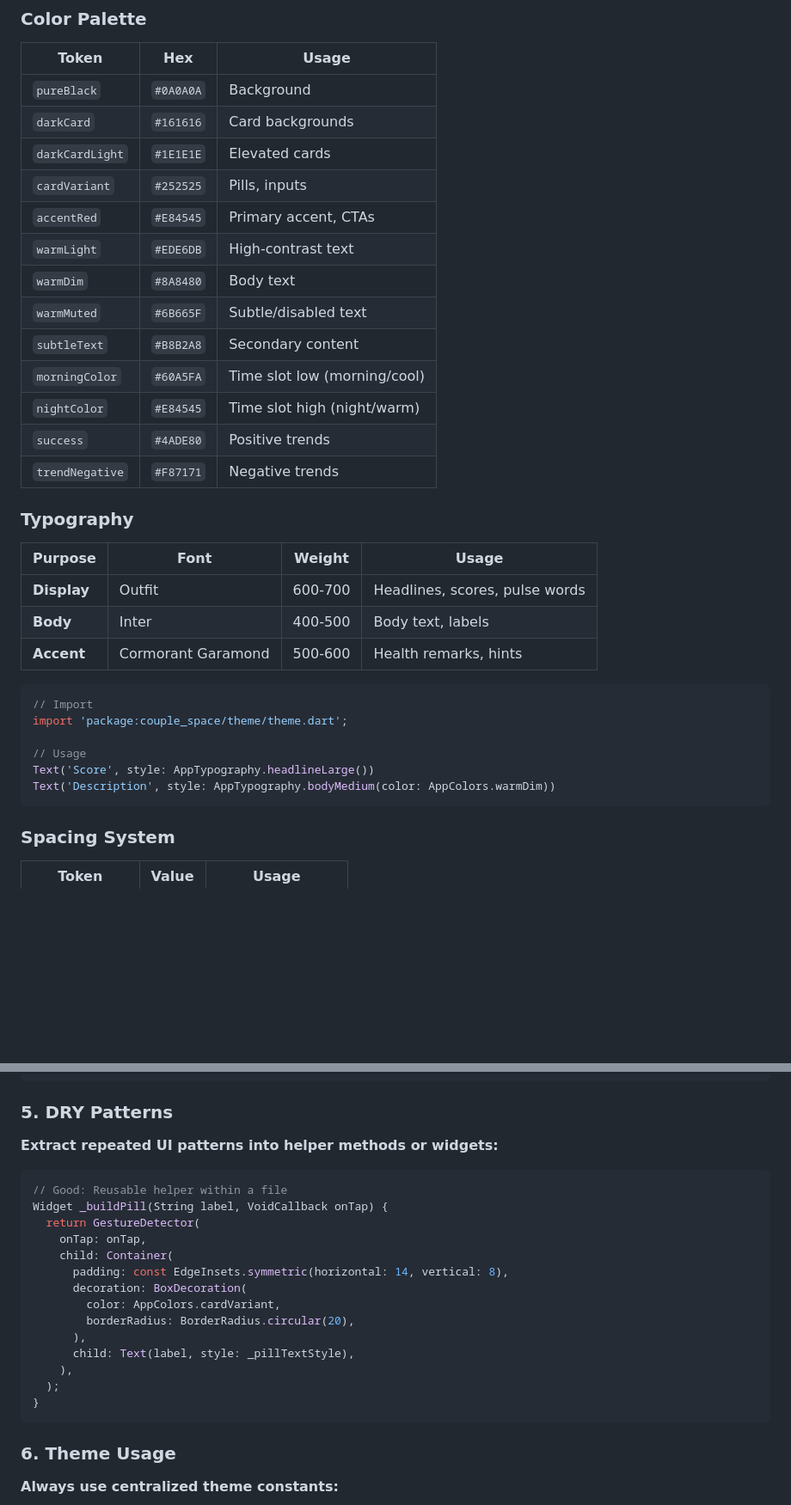
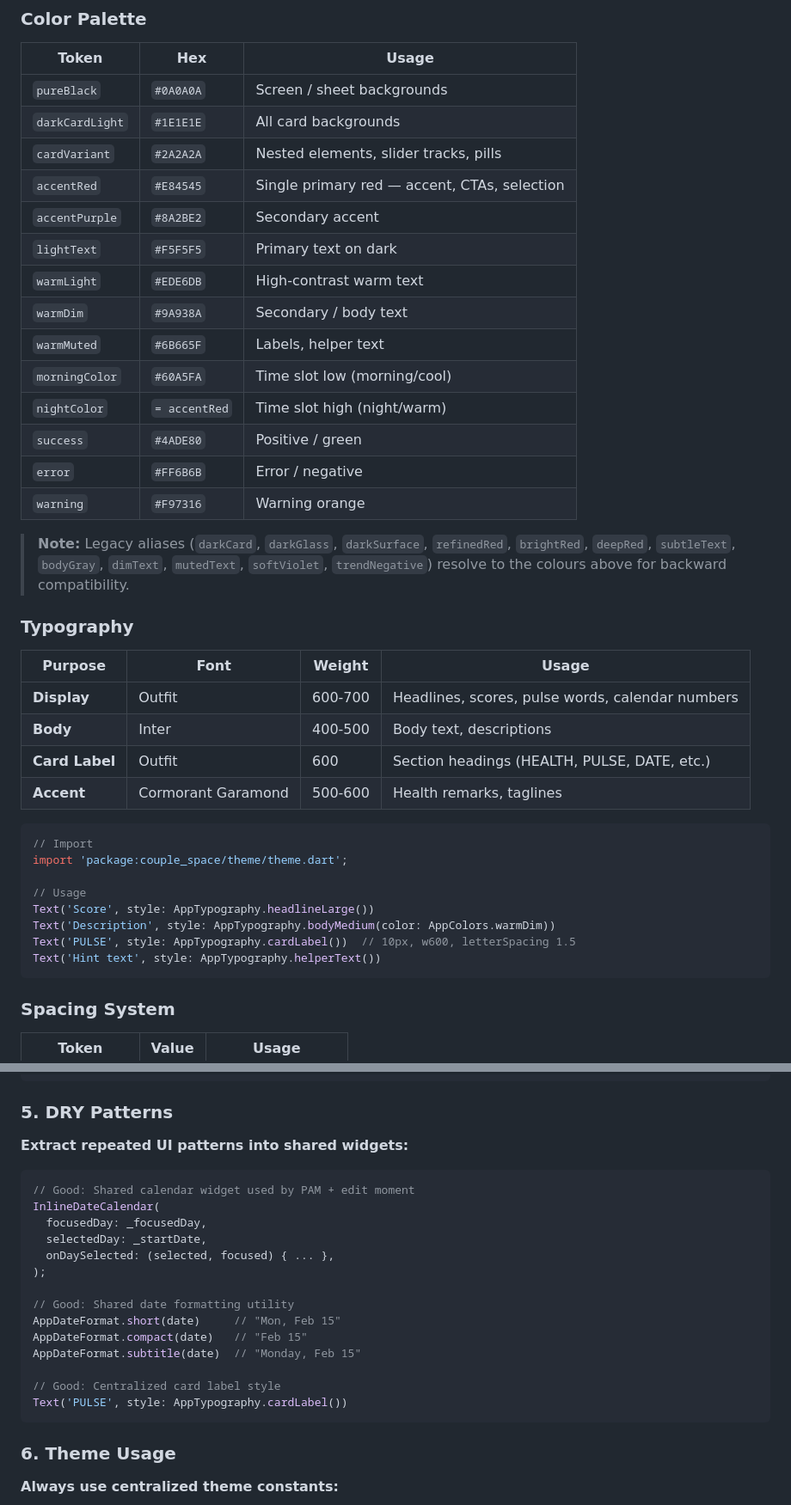
Before and after one commit to Ainesh/cocoon, a Markdown page: README.md, 2 parts joined by grey strips. Shown at 86% size. Drawn GitHub-style; blank space fills up the shorter version.

Commit message:
docs: comprehensive README update — colors, features, architecture, deps

````diff
--- a/README.md
+++ b/README.md
@@ -240,27 +259,31 @@ When your partner submits a check-in, your dashboard automatically:
 
 | Token | Hex | Usage |
 |-------|-----|-------|
-| `pureBlack` | `#0A0A0A` | Background |
-| `darkCard` | `#161616` | Card backgrounds |
-| `darkCardLight` | `#1E1E1E` | Elevated cards |
-| `cardVariant` | `#252525` | Pills, inputs |
-| `accentRed` | `#E84545` | Primary accent, CTAs |
-| `warmLight` | `#EDE6DB` | High-contrast text |
-| `warmDim` | `#8A8480` | Body text |
-| `warmMuted` | `#6B665F` | Subtle/disabled text |
-| `subtleText` | `#B8B2A8` | Secondary content |
+| `pureBlack` | `#0A0A0A` | Screen / sheet backgrounds |
+| `darkCardLight` | `#1E1E1E` | All card backgrounds |
+| `cardVariant` | `#2A2A2A` | Nested elements, slider tracks, pills |
+| `accentRed` | `#E84545` | Single primary red — accent, CTAs, selection |
+| `accentPurple` | `#8A2BE2` | Secondary accent |
+| `lightText` | `#F5F5F5` | Primary text on dark |
+| `warmLight` | `#EDE6DB` | High-contrast warm text |
+| `warmDim` | `#9A938A` | Secondary / body text |
+| `warmMuted` | `#6B665F` | Labels, helper text |
 | `morningColor` | `#60A5FA` | Time slot low (morning/cool) |
-| `nightColor` | `#E84545` | Time slot high (night/warm) |
-| `success` | `#4ADE80` | Positive trends |
-| `trendNegative` | `#F87171` | Negative trends |
+| `nightColor` | `= accentRed` | Time slot high (night/warm) |
+| `success` | `#4ADE80` | Positive / green |
+| `error` | `#FF6B6B` | Error / negative |
+| `warning` | `#F97316` | Warning orange |
+
+> **Note:** Legacy aliases (`darkCard`, `darkGlass`, `darkSurface`, `refinedRed`, `brightRed`, `deepRed`, `subtleText`, `bodyGray`, `dimText`, `mutedText`, `softViolet`, `trendNegative`) resolve to the colours above for backward compatibility.
 
 ### Typography
 
 | Purpose | Font | Weight | Usage |
 |---------|------|--------|-------|
-| **Display** | Outfit | 600-700 | Headlines, scores, pulse words |
-| **Body** | Inter | 400-500 | Body text, labels |
-| **Accent** | Cormorant Garamond | 500-600 | Health remarks, hints |
+| **Display** | Outfit | 600-700 | Headlines, scores, pulse words, calendar numbers |
+| **Body** | Inter | 400-500 | Body text, descriptions |
+| **Card Label** | Outfit | 600 | Section headings (HEALTH, PULSE, DATE, etc.) |
+| **Accent** | Cormorant Garamond | 500-600 | Health remarks, taglines |
 
 ```dart
 // Import
@@ -269,6 +292,8 @@ import 'package:couple_space/theme/theme.dart';
 // Usage
 Text('Score', style: AppTypography.headlineLarge())
 Text('Description', style: AppTypography.bodyMedium(color: AppColors.warmDim))
+Text('PULSE', style: AppTypography.cardLabel())  // 10px, w600, letterSpacing 1.5
+Text('Hint text', style: AppTypography.helperText())
 ```
 
 ### Spacing System
@@ -427,23 +454,23 @@ bool get _canSubmit => _selectedType != null && _momentName.isNotEmpty;
 
 ### 5. DRY Patterns
 
-**Extract repeated UI patterns into helper methods or widgets:**
+**Extract repeated UI patterns into shared widgets:**
 
 ```dart
-// Good: Reusable helper within a file
-Widget _buildPill(String label, VoidCallback onTap) {
-  return GestureDetector(
-    onTap: onTap,
-    child: Container(
-      padding: const EdgeInsets.symmetric(horizontal: 14, vertical: 8),
-      decoration: BoxDecoration(
-        color: AppColors.cardVariant,
-        borderRadius: BorderRadius.circular(20),
-      ),
-      child: Text(label, style: _pillTextStyle),
-    ),
-  );
-}
+// Good: Shared calendar widget used by PAM + edit moment
+InlineDateCalendar(
+  focusedDay: _focusedDay,
+  selectedDay: _startDate,
+  onDaySelected: (selected, focused) { ... },
+);
+
+// Good: Shared date formatting utility
+AppDateFormat.short(date)     // "Mon, Feb 15"
+AppDateFormat.compact(date)   // "Feb 15"
+AppDateFormat.subtitle(date)  // "Monday, Feb 15"
+
+// Good: Centralized card label style
+Text('PULSE', style: AppTypography.cardLabel())
 ```
 
 ### 6. Theme Usage
````
Also changed, not shown: other parts of README.md (+38 -16 lines).
